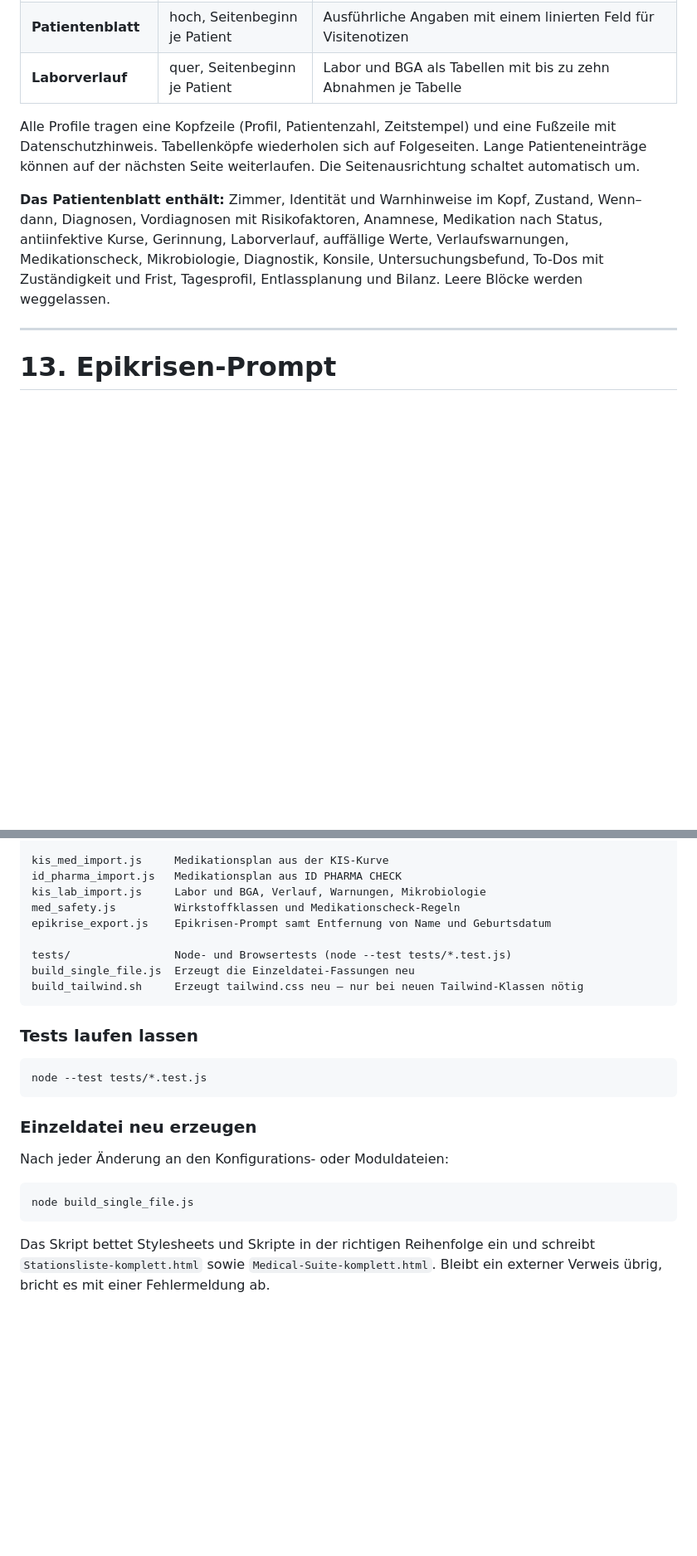
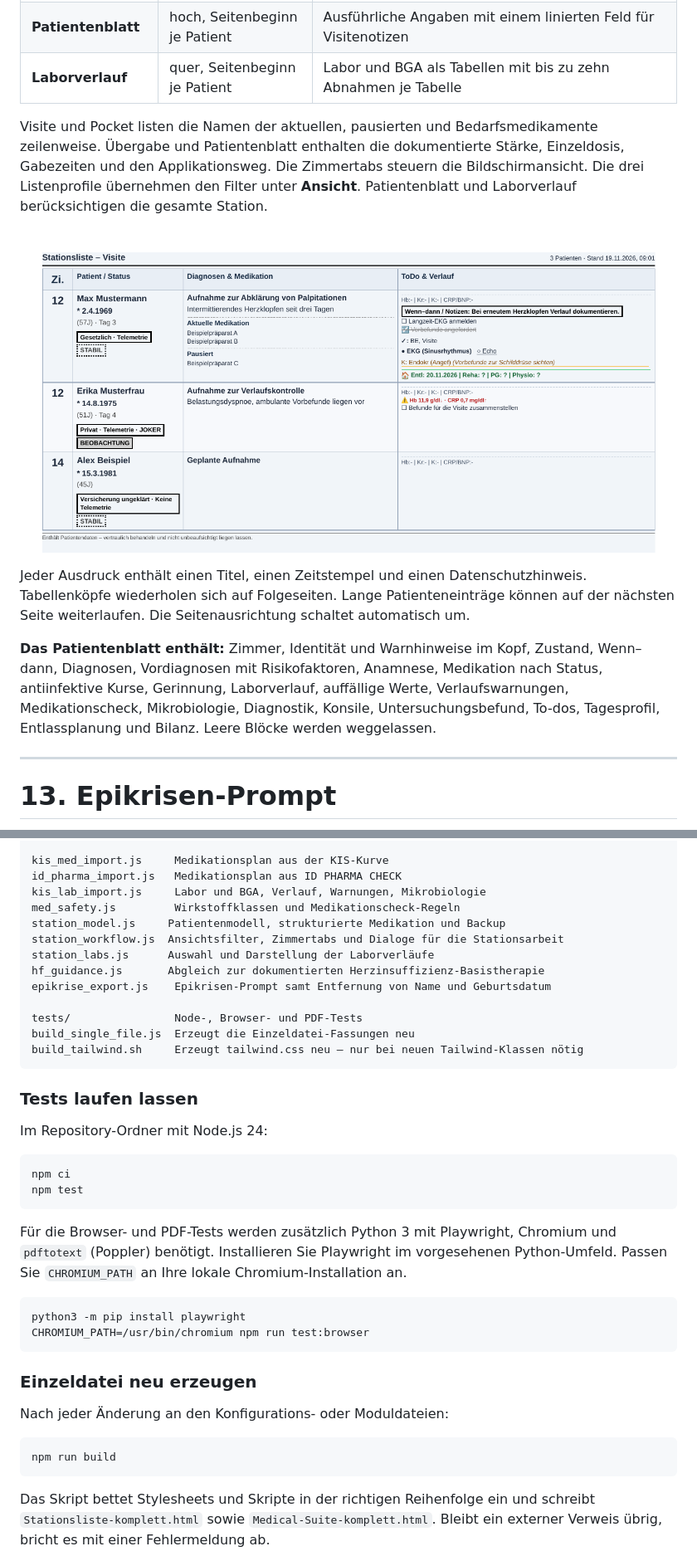
Before and after one commit to winconlin/Stationstool, a Markdown page: README.md, 2 parts joined by grey strips. Shown at 83% size. Rendered like a GitHub page; pictures changed too: docs/screenshots/visite-druck.png (added); blank space fills up the shorter version.

````diff
--- a/README.md
+++ b/README.md
@@ -459,9 +475,13 @@ Das Auswahlfeld in der Kopfzeile bestimmt, was gedruckt wird. Danach auf **Druck
 | **Patientenblatt** | hoch, Seitenbeginn je Patient | Ausführliche Angaben mit einem linierten Feld für Visitenotizen |
 | **Laborverlauf** | quer, Seitenbeginn je Patient | Labor und BGA als Tabellen mit bis zu zehn Abnahmen je Tabelle |
 
-Alle Profile tragen eine Kopfzeile (Profil, Patientenzahl, Zeitstempel) und eine Fußzeile mit Datenschutzhinweis. Tabellenköpfe wiederholen sich auf Folgeseiten. Lange Patienteneinträge können auf der nächsten Seite weiterlaufen. Die Seitenausrichtung schaltet automatisch um.
+Visite und Pocket listen die Namen der aktuellen, pausierten und Bedarfsmedikamente zeilenweise. Übergabe und Patientenblatt enthalten die dokumentierte Stärke, Einzeldosis, Gabezeiten und den Applikationsweg. Die Zimmertabs steuern die Bildschirmansicht. Die drei Listenprofile übernehmen den Filter unter **Ansicht**. Patientenblatt und Laborverlauf berücksichtigen die gesamte Station.
 
-**Das Patientenblatt enthält:** Zimmer, Identität und Warnhinweise im Kopf, Zustand, Wenn–dann, Diagnosen, Vordiagnosen mit Risikofaktoren, Anamnese, Medikation nach Status, antiinfektive Kurse, Gerinnung, Laborverlauf, auffällige Werte, Verlaufswarnungen, Medikationscheck, Mikrobiologie, Diagnostik, Konsile, Untersuchungsbefund, To-Dos mit Zuständigkeit und Frist, Tagesprofil, Entlassplanung und Bilanz. Leere Blöcke werden weggelassen.
+![PDF-Ausschnitt des Profils Visite mit den fiktiven Patienten und Medikamentennamen untereinander](docs/screenshots/visite-druck.png)
+
+Jeder Ausdruck enthält einen Titel, einen Zeitstempel und einen Datenschutzhinweis. Tabellenköpfe wiederholen sich auf Folgeseiten. Lange Patienteneinträge können auf der nächsten Seite weiterlaufen. Die Seitenausrichtung schaltet automatisch um.
+
+**Das Patientenblatt enthält:** Zimmer, Identität und Warnhinweise im Kopf, Zustand, Wenn–dann, Diagnosen, Vordiagnosen mit Risikofaktoren, Anamnese, Medikation nach Status, antiinfektive Kurse, Gerinnung, Laborverlauf, auffällige Werte, Verlaufswarnungen, Medikationscheck, Mikrobiologie, Diagnostik, Konsile, Untersuchungsbefund, To-dos, Tagesprofil, Entlassplanung und Bilanz. Leere Blöcke werden weggelassen.
 
 ---
 
@@ -601,17 +621,31 @@ kis_med_import.js     Medikationsplan aus der KIS-Kurve
 id_pharma_import.js   Medikationsplan aus ID PHARMA CHECK
 kis_lab_import.js     Labor und BGA, Verlauf, Warnungen, Mikrobiologie
 med_safety.js         Wirkstoffklassen und Medikationscheck-Regeln
+station_model.js     Patientenmodell, strukturierte Medikation und Backup
+station_workflow.js  Ansichtsfilter, Zimmertabs und Dialoge für die Stationsarbeit
+station_labs.js      Auswahl und Darstellung der Laborverläufe
+hf_guidance.js       Abgleich zur dokumentierten Herzinsuffizienz-Basistherapie
 epikrise_export.js    Epikrisen-Prompt samt Entfernung von Name und Geburtsdatum
 
-tests/                Node- und Browsertests (node --test tests/*.test.js)
+tests/                Node-, Browser- und PDF-Tests
 build_single_file.js  Erzeugt die Einzeldatei-Fassungen neu
 build_tailwind.sh     Erzeugt tailwind.css neu – nur bei neuen Tailwind-Klassen nötig
 ```
 
 ### Tests laufen lassen
 
+Im Repository-Ordner mit Node.js 24:
+
 ```sh
-node --test tests/*.test.js
+npm ci
+npm test
+```
+
+Für die Browser- und PDF-Tests werden zusätzlich Python 3 mit Playwright, Chromium und `pdftotext` (Poppler) benötigt. Installieren Sie Playwright im vorgesehenen Python-Umfeld. Passen Sie `CHROMIUM_PATH` an Ihre lokale Chromium-Installation an.
+
+```sh
+python3 -m pip install playwright
+CHROMIUM_PATH=/usr/bin/chromium npm run test:browser
 ```
 
 ### Einzeldatei neu erzeugen
@@ -619,7 +653,7 @@ node --test tests/*.test.js
 Nach jeder Änderung an den Konfigurations- oder Moduldateien:
 
 ```sh
-node build_single_file.js
+npm run build
 ```
 
 Das Skript bettet Stylesheets und Skripte in der richtigen Reihenfolge ein und schreibt `Stationsliste-komplett.html` sowie `Medical-Suite-komplett.html`. Bleibt ein externer Verweis übrig, bricht es mit einer Fehlermeldung ab.
````
Also changed, not shown: other parts of README.md (+37 -21 lines), docs/screenshots/diagnostik.png (added), docs/screenshots/laborverlauf.png (added), docs/screenshots/medikation.png (added), docs/screenshots/zimmeransicht.png (added).
